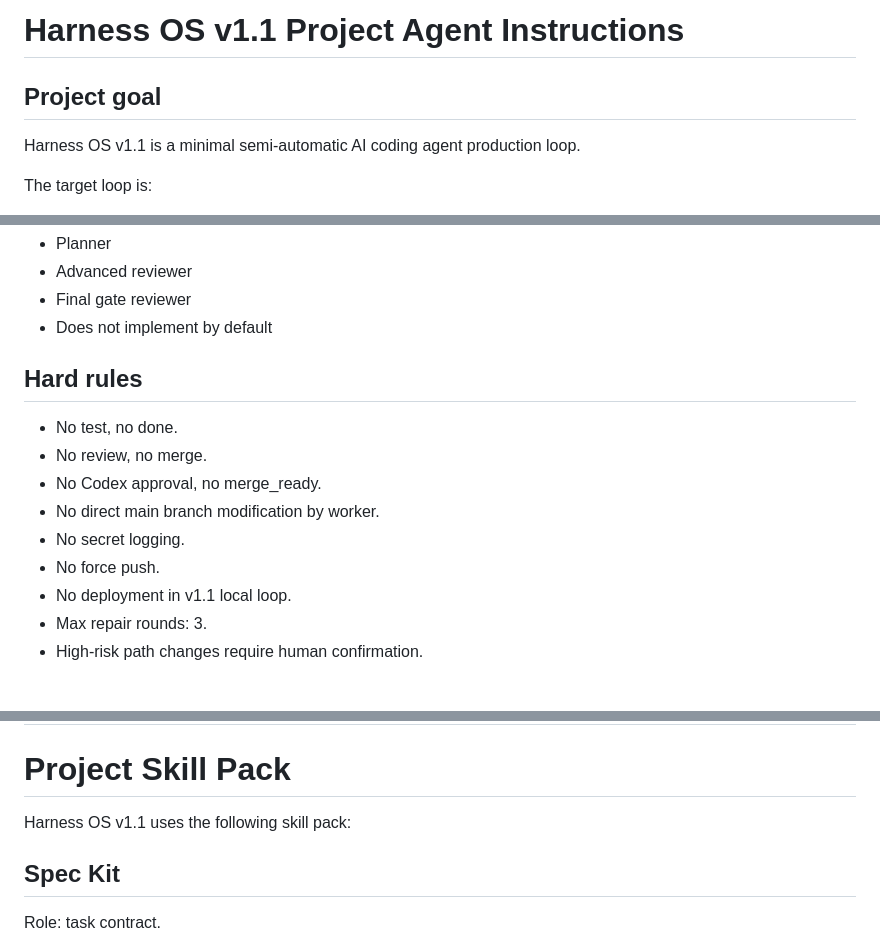
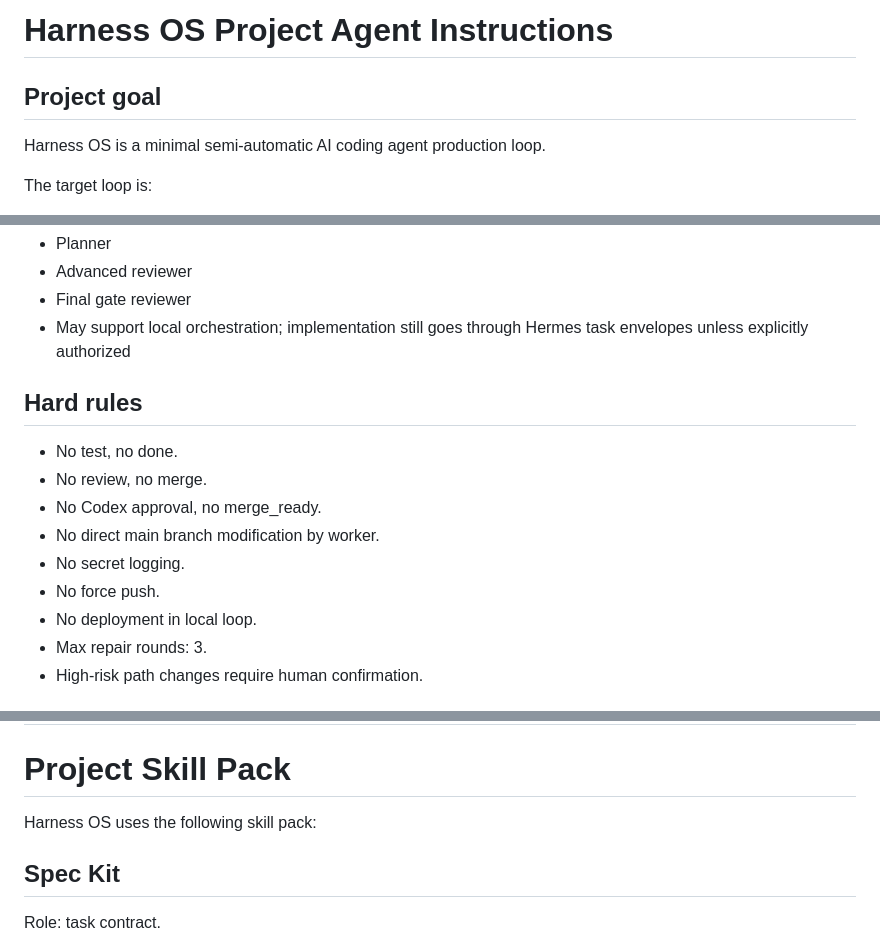
Before and after one commit to a672780966/-Harness-OS, a Markdown page: AGENTS.md, 3 parts joined by grey strips. Drawn GitHub-style.

```diff
--- a/AGENTS.md
+++ b/AGENTS.md
@@ -1,8 +1,8 @@
-# Harness OS v1.1 Project Agent Instructions
+# Harness OS Project Agent Instructions
 
 ## Project goal
 
-Harness OS v1.1 is a minimal semi-automatic AI coding agent production loop.
+Harness OS is a minimal semi-automatic AI coding agent production loop.
 
 The target loop is:
 
@@ -57,7 +57,7 @@ Codex:
 - Planner
 - Advanced reviewer
 - Final gate reviewer
-- Does not implement by default
+- May support local orchestration; implementation still goes through Hermes task envelopes unless explicitly authorized
 
 ## Hard rules
 
@@ -67,7 +67,7 @@ Codex:
 - No direct main branch modification by worker.
 - No secret logging.
 - No force push.
-- No deployment in v1.1 local loop.
+- No deployment in local loop.
 - Max repair rounds: 3.
 - High-risk path changes require human confirmation.
 
@@ -100,7 +100,7 @@ Do not implement:
 
 # Project Skill Pack
 
-Harness OS v1.1 uses the following skill pack:
+Harness OS uses the following skill pack:
 
 ## Spec Kit
 
```
Also changed, not shown: other parts of AGENTS.md (+1 -1 lines), README.md (+16 -11 lines), README.zh.md (+16 -11 lines).
